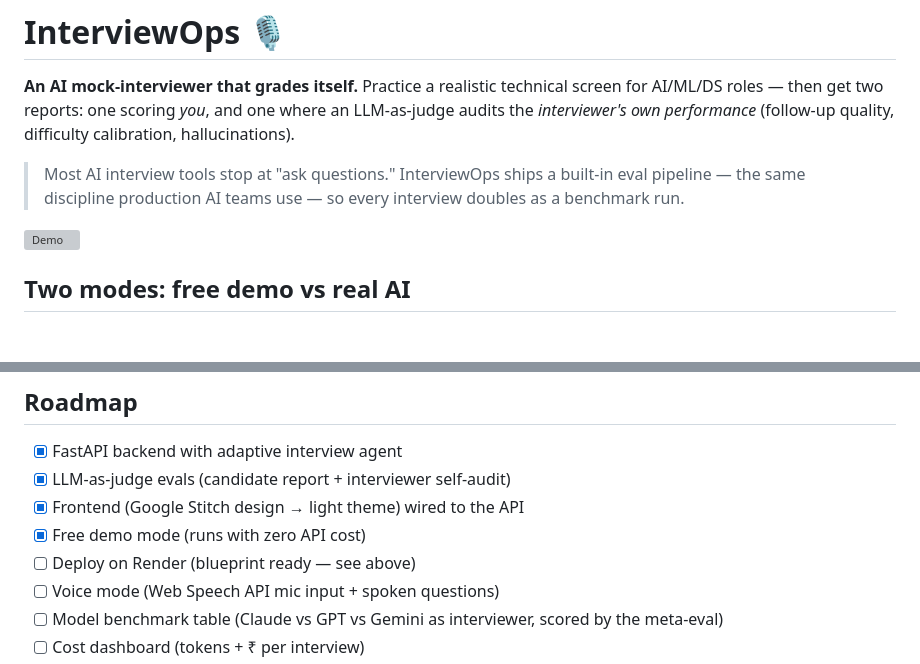
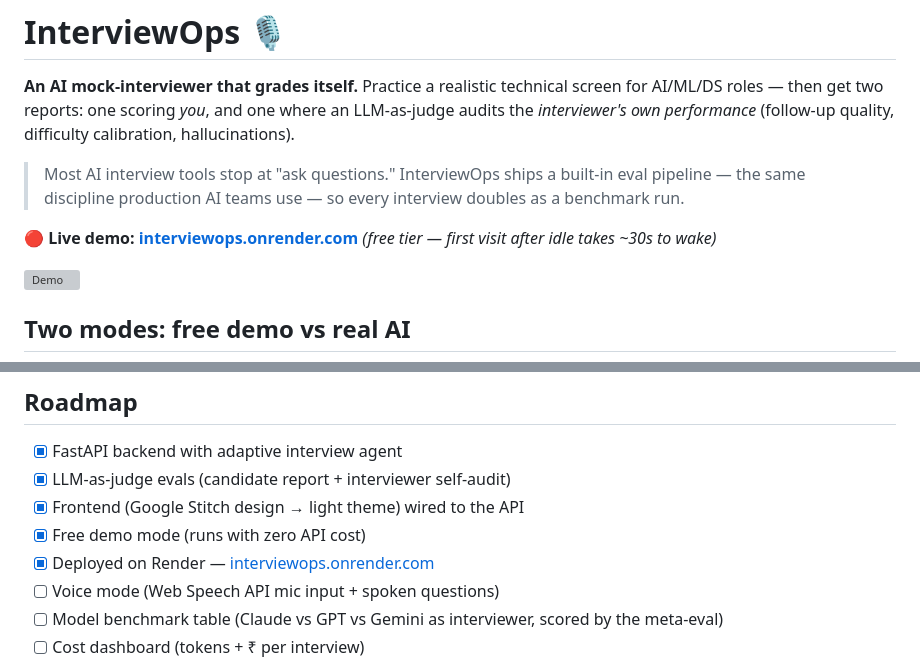
Before and after one commit to eklavya2201/InterviewOPS, a Markdown page: README.md, 2 parts joined by grey strips. Rendered like a GitHub page; blank space fills up the shorter version; grey boxes are pictures that could not be loaded.

Commit message:
docs: add live demo link
Co-Authored-By: Claude Fable 5 <noreply@anthropic.com>

```diff
--- a/README.md
+++ b/README.md
@@ -3,6 +3,8 @@
 **An AI mock-interviewer that grades itself.** Practice a realistic technical screen for AI/ML/DS roles — then get two reports: one scoring *you*, and one where an LLM-as-judge audits the *interviewer's own performance* (follow-up quality, difficulty calibration, hallucinations).
 
 > Most AI interview tools stop at "ask questions." InterviewOps ships a built-in eval pipeline — the same discipline production AI teams use — so every interview doubles as a benchmark run.
+
+**🔴 Live demo: [interviewops.onrender.com](https://interviewops.onrender.com)** *(free tier — first visit after idle takes ~30s to wake)*
 
 ![Demo](docs/demo.gif)
 
@@ -73,7 +75,7 @@ To showcase real AI interviews: Render dashboard → the service → **Environme
 - [x] LLM-as-judge evals (candidate report + interviewer self-audit)
 - [x] Frontend (Google Stitch design → light theme) wired to the API
 - [x] Free demo mode (runs with zero API cost)
-- [ ] Deploy on Render (blueprint ready — see above)
+- [x] Deployed on Render — [interviewops.onrender.com](https://interviewops.onrender.com)
 - [ ] Voice mode (Web Speech API mic input + spoken questions)
 - [ ] Model benchmark table (Claude vs GPT vs Gemini as interviewer, scored by the meta-eval)
 - [ ] Cost dashboard (tokens + ₹ per interview)
```
